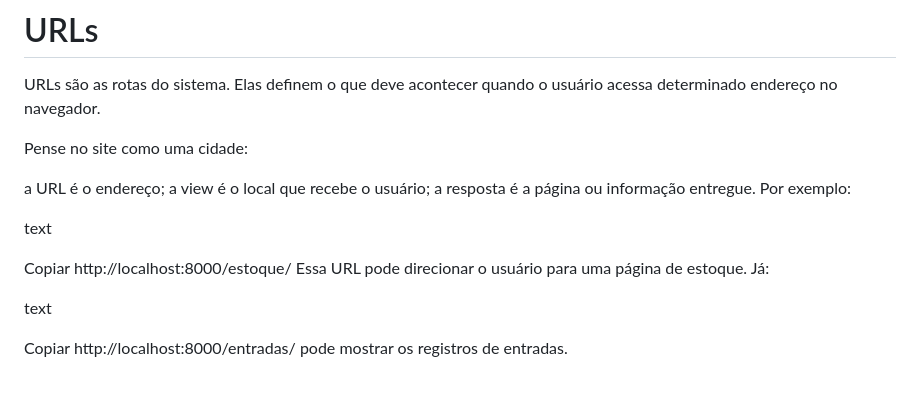
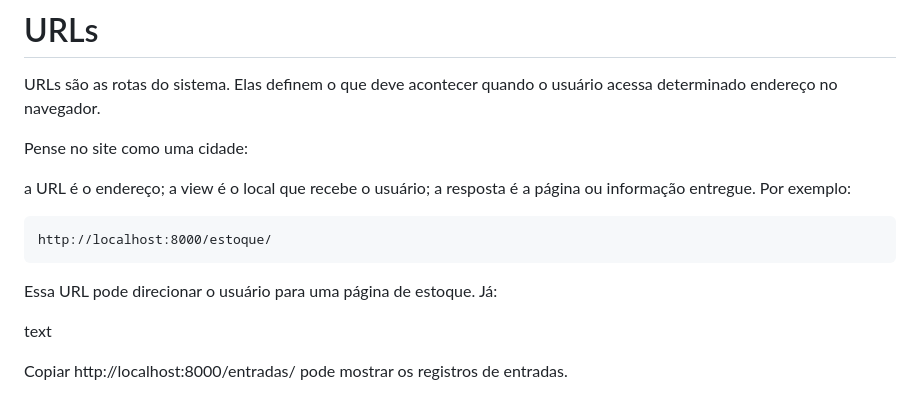
Before and after one commit to coelhp/CARROS, a Markdown page: app/readme_urls.md, the part around the change. Drawn GitHub-style.

Commit message:
Update URL example format in readme_urls.md
Removed unnecessary text and added a code block for a URL example.

````diff
--- a/app/readme_urls.md
+++ b/app/readme_urls.md
@@ -9,10 +9,9 @@ a view é o local que recebe o usuário;
 a resposta é a página ou informação entregue.
 Por exemplo:
 
-text
-
-Copiar
+```text
 http://localhost:8000/estoque/
+```
 Essa URL pode direcionar o usuário para uma página de estoque. Já:
 
 text
````
